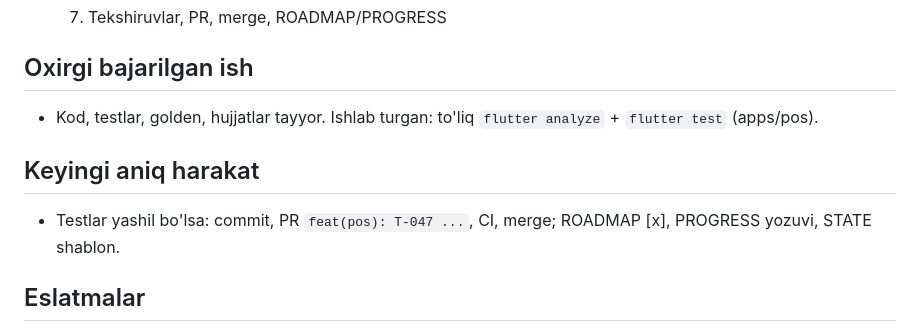
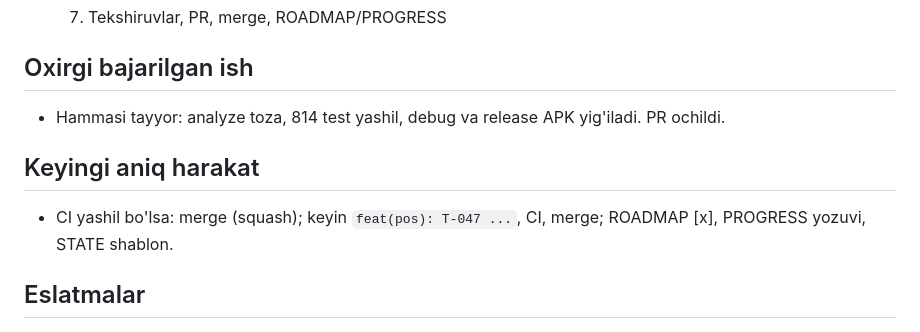
Before and after one commit to Arabjonoff/POS, a Markdown page: docs/STATE.md, the part around the change. Rendered like a GitHub page.

Commit message:
wip: T-047 tekshiruvlar yashil

```diff
--- a/docs/STATE.md
+++ b/docs/STATE.md
@@ -20,10 +20,10 @@
 - [ ] 7. Tekshiruvlar, PR, merge, ROADMAP/PROGRESS
 
 ## Oxirgi bajarilgan ish
-- Kod, testlar, golden, hujjatlar tayyor. Ishlab turgan: to'liq `flutter analyze` + `flutter test` (apps/pos).
+- Hammasi tayyor: analyze toza, 814 test yashil, debug va release APK yig'iladi. PR ochildi.
 
 ## Keyingi aniq harakat
-- Testlar yashil bo'lsa: commit, PR `feat(pos): T-047 ...`, CI, merge; ROADMAP [x], PROGRESS yozuvi, STATE shablon.
+- CI yashil bo'lsa: merge (squash); keyin `feat(pos): T-047 ...`, CI, merge; ROADMAP [x], PROGRESS yozuvi, STATE shablon.
 
 ## Eslatmalar
 <!-- Keyingi sessiya bilishi kerak bo'lgan narsa: topilgan muammo, vaqtinchalik yechim, nima sinab ko'rildi va ishlamadi -->
```
